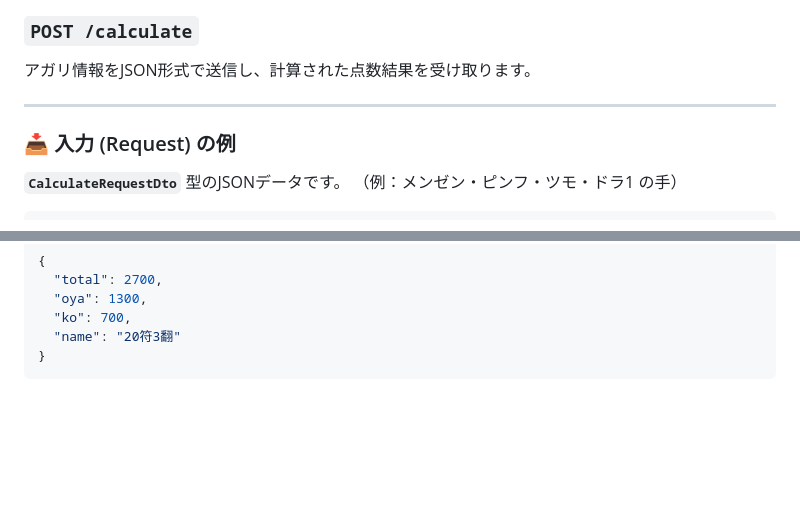
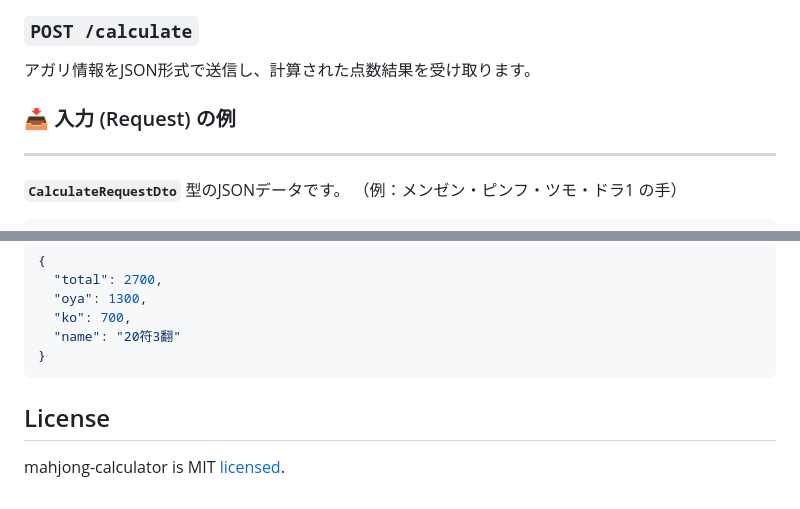
Before and after one commit to shun2218-dev/mahjong-calculator, a Markdown page: README.md, 2 parts joined by grey strips. Drawn GitHub-style; blank space fills up the shorter version.

Commit message:
chore: update about LICENSE

````diff
--- a/README.md
+++ b/README.md
@@ -43,9 +43,8 @@ TypeScriptで構築された、麻雀の点数計算（符計算・翻計算）
 
 アガリ情報をJSON形式で送信し、計算された点数結果を受け取ります。
 
+### 📥 入力 (Request) の例
 ---
-
-### 📥 入力 (Request) の例
 
 **`CalculateRequestDto`** 型のJSONデータです。
 （例：メンゼン・ピンフ・ツモ・ドラ1 の手）
@@ -90,3 +89,6 @@ PointResult 型のJSONデータが返されます。 （上記インプットに
   "name": "20符3翻"
 }
 ```
+License
+---
+mahjong-calculator is MIT [licensed](LICENSE.md).
````
